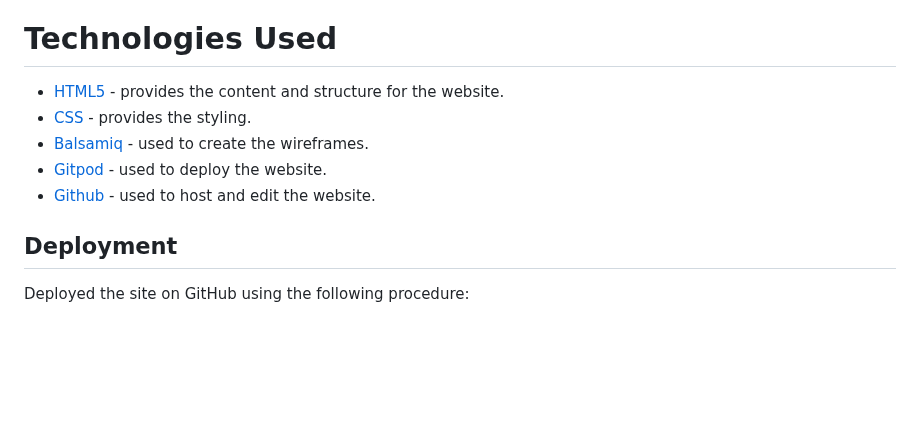
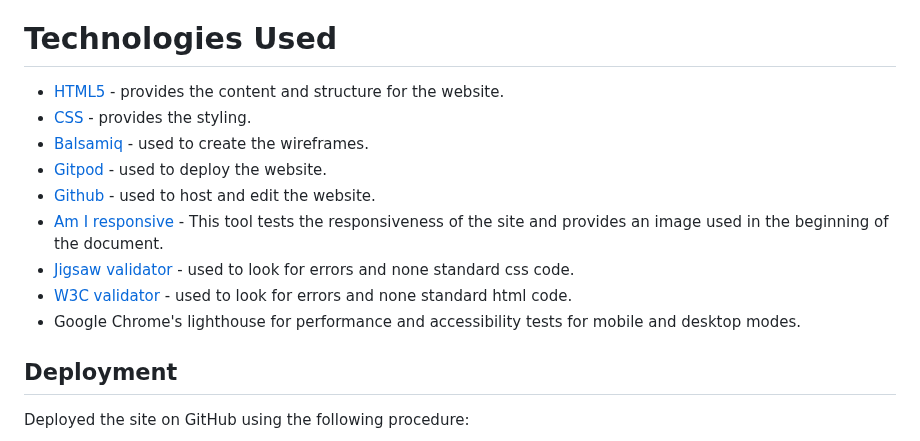
Before and after one commit to Marceillo/mindfulness, a Markdown page: README.md, the part around the change. Rendered like a GitHub page; blank space fills up the shorter version.

```diff
--- a/README.md
+++ b/README.md
@@ -180,13 +180,15 @@ It also uses Montserrat as a second font.
 [Back to top](<#contents>)
 
 # Technologies Used
-* [HTML5](https://dev.w3.org/html5/spec-LC/introduction.html) - provides the content and structure for the website.
-* [CSS](https://www.w3.org/Style/CSS/Overview.en.html) - provides the styling.
-* [Balsamiq](https://balsamiq.com/wireframes/) - used to create the wireframes.
-* [Gitpod](https://www.gitpod.io/#get-started) - used to deploy the website.
-* [Github](https://github.com/) - used to host and edit the website.
-
-
+- [HTML5](https://dev.w3.org/html5/spec-LC/introduction.html) - provides the content and structure for the website.
+- [CSS](https://www.w3.org/Style/CSS/Overview.en.html) - provides the styling.
+- [Balsamiq](https://balsamiq.com/wireframes/) - used to create the wireframes.
+- [Gitpod](https://www.gitpod.io/#get-started) - used to deploy the website.
+- [Github](https://github.com/) - used to host and edit the website.
+- [Am I responsive](https://ui.dev/amiresponsive) - This tool tests the responsiveness of the site and provides an image used in the beginning of the document.
+- [Jigsaw validator](https://jigsaw.w3.org/css-validator/) - used to look for errors and none standard css code.
+- [W3C validator](https://validator.w3.org/) - used to look for errors and none standard html code.
+- Google Chrome's lighthouse for performance and accessibility tests for mobile and desktop modes.
 
 ## Deployment <a name="deployment"></a>
 
```
